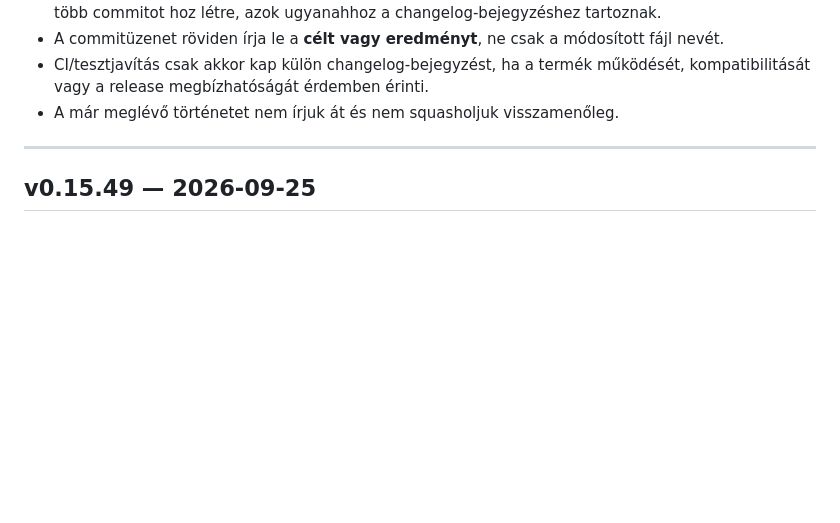
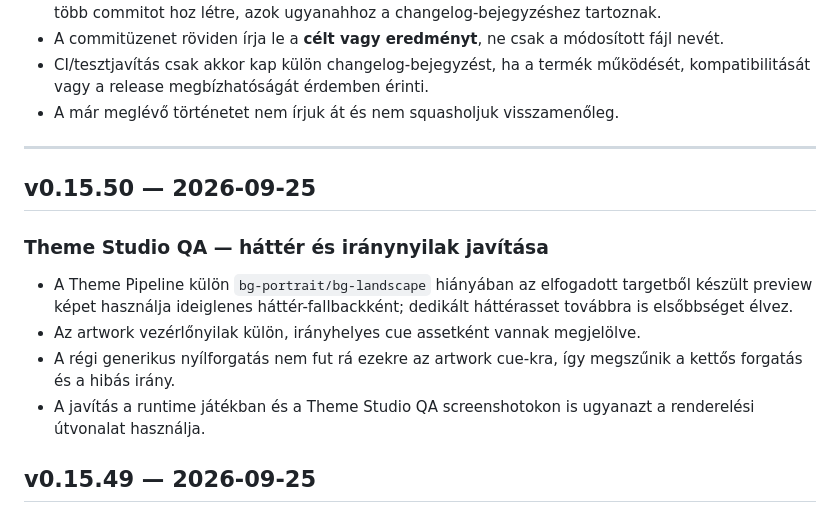
Before and after one commit to kszlab/ggrid, a Markdown page: CHANGELOG.md, the part around the change. GitHub-like rendering; blank space fills up the shorter version.

Commit message:
v0.15.50: document background and arrow fixes

```diff
--- a/CHANGELOG.md
+++ b/CHANGELOG.md
@@ -14,6 +14,14 @@ A korábbi repository-történetben egy-egy verzió gyakran több, fájlonként
 - A már meglévő történetet nem írjuk át és nem squasholjuk visszamenőleg.
 
 ---
+
+## v0.15.50 — 2026-09-25
+
+### Theme Studio QA — háttér és iránynyilak javítása
+- A Theme Pipeline külön `bg-portrait/bg-landscape` hiányában az elfogadott targetből készült preview képet használja ideiglenes háttér-fallbackként; dedikált háttérasset továbbra is elsőbbséget élvez.
+- Az artwork vezérlőnyilak külön, irányhelyes cue assetként vannak megjelölve.
+- A régi generikus nyílforgatás nem fut rá ezekre az artwork cue-kra, így megszűnik a kettős forgatás és a hibás irány.
+- A javítás a runtime játékban és a Theme Studio QA screenshotokon is ugyanazt a renderelési útvonalat használja.
 
 ## v0.15.49 — 2026-09-25
 
```
